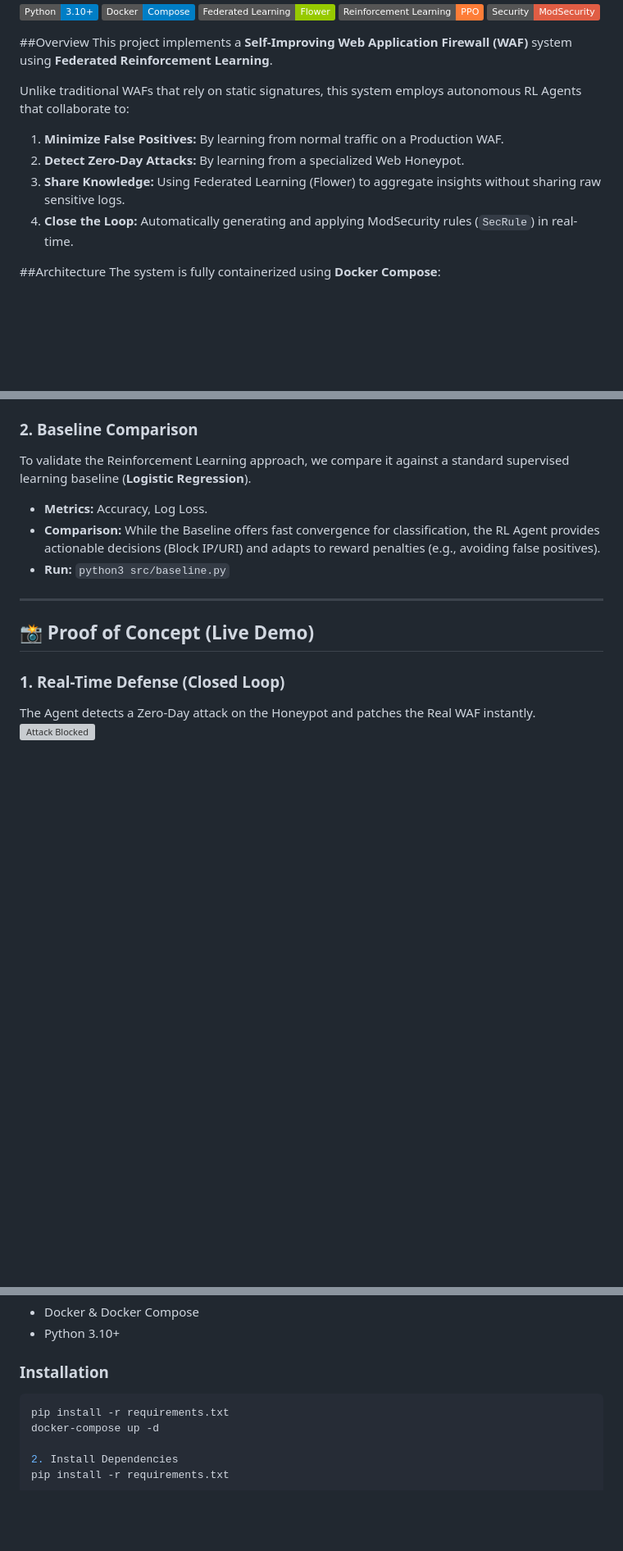
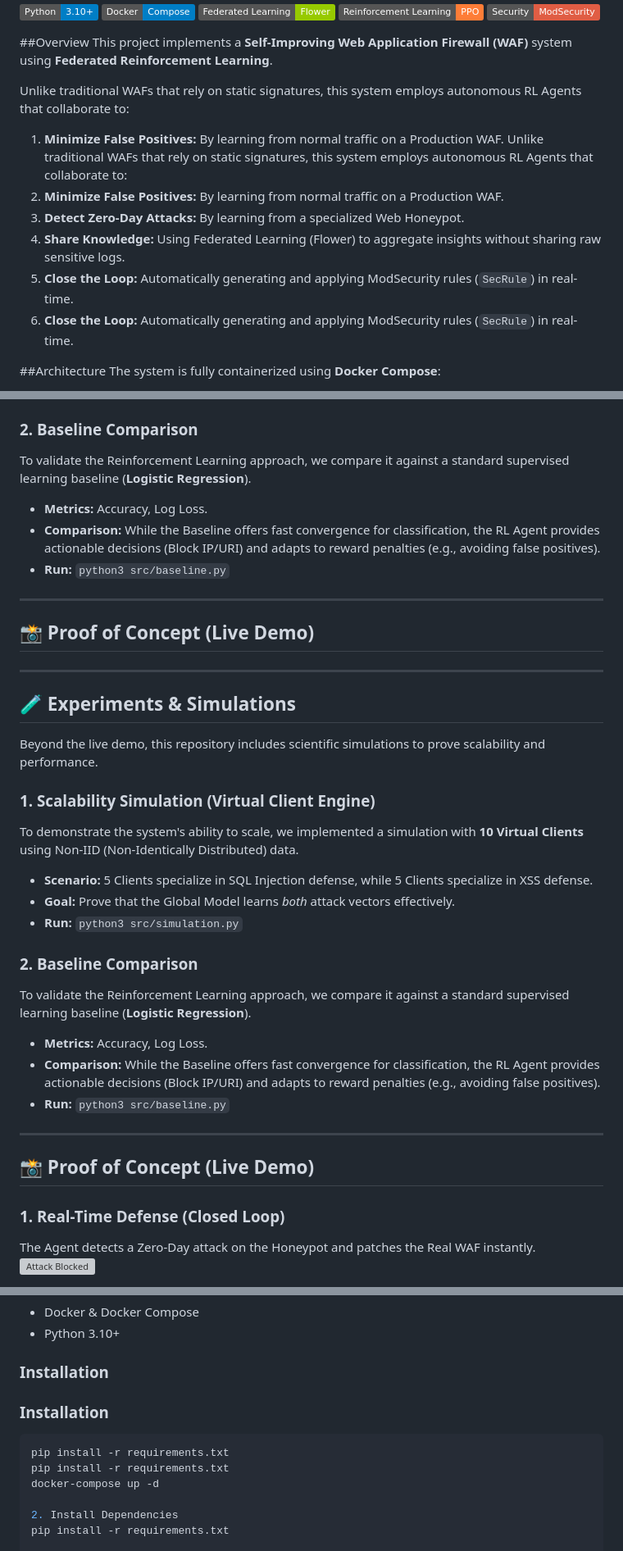
Before and after one commit to harrylem/Federated-RL-WAF, a Markdown page: README.md, 3 parts joined by grey strips. Shown at 82% size. GitHub-like rendering; badges without logos; blank space fills up the shorter version; grey boxes are pictures that could not be loaded.

Commit message:
Small Readme representation changes and code tunings

````diff
--- a/README.md
+++ b/README.md
@@ -11,8 +11,11 @@ This project implements a **Self-Improving Web Application Firewall (WAF)** syst
 
 Unlike traditional WAFs that rely on static signatures, this system employs autonomous RL Agents that collaborate to:
 1.  **Minimize False Positives:** By learning from normal traffic on a Production WAF.
+Unlike traditional WAFs that rely on static signatures, this system employs autonomous RL Agents that collaborate to:
+1.  **Minimize False Positives:** By learning from normal traffic on a Production WAF.
 2.  **Detect Zero-Day Attacks:** By learning from a specialized Web Honeypot.
 3.  **Share Knowledge:** Using Federated Learning (Flower) to aggregate insights without sharing raw sensitive logs.
+4.  **Close the Loop:** Automatically generating and applying ModSecurity rules (`SecRule`) in real-time.
 4.  **Close the Loop:** Automatically generating and applying ModSecurity rules (`SecRule`) in real-time.
 
 ##Architecture
@@ -43,6 +46,26 @@ To validate the Reinforcement Learning approach, we compare it against a standar
 ---
 
 ## 📸 Proof of Concept (Live Demo)
+---
+
+## 🧪 Experiments & Simulations
+Beyond the live demo, this repository includes scientific simulations to prove scalability and performance.
+
+### 1. Scalability Simulation (Virtual Client Engine)
+To demonstrate the system's ability to scale, we implemented a simulation with **10 Virtual Clients** using Non-IID (Non-Identically Distributed) data.
+* **Scenario:** 5 Clients specialize in SQL Injection defense, while 5 Clients specialize in XSS defense.
+* **Goal:** Prove that the Global Model learns *both* attack vectors effectively.
+* **Run:** `python3 src/simulation.py`
+
+### 2. Baseline Comparison
+To validate the Reinforcement Learning approach, we compare it against a standard supervised learning baseline (**Logistic Regression**).
+* **Metrics:** Accuracy, Log Loss.
+* **Comparison:** While the Baseline offers fast convergence for classification, the RL Agent provides actionable decisions (Block IP/URI) and adapts to reward penalties (e.g., avoiding false positives).
+* **Run:** `python3 src/baseline.py`
+
+---
+
+## 📸 Proof of Concept (Live Demo)
 
 ### 1. Real-Time Defense (Closed Loop)
 The Agent detects a Zero-Day attack on the Honeypot and patches the Real WAF instantly.
@@ -59,7 +85,9 @@ The Reinforcement Learning agent maximizing reward over time (Learning to distin
 * Python 3.10+
 
 ### Installation
+### Installation
 ```bash
+pip install -r requirements.txt
 pip install -r requirements.txt
 docker-compose up -d
 
````
Also changed, not shown: other parts of README.md (+6 -0 lines).
